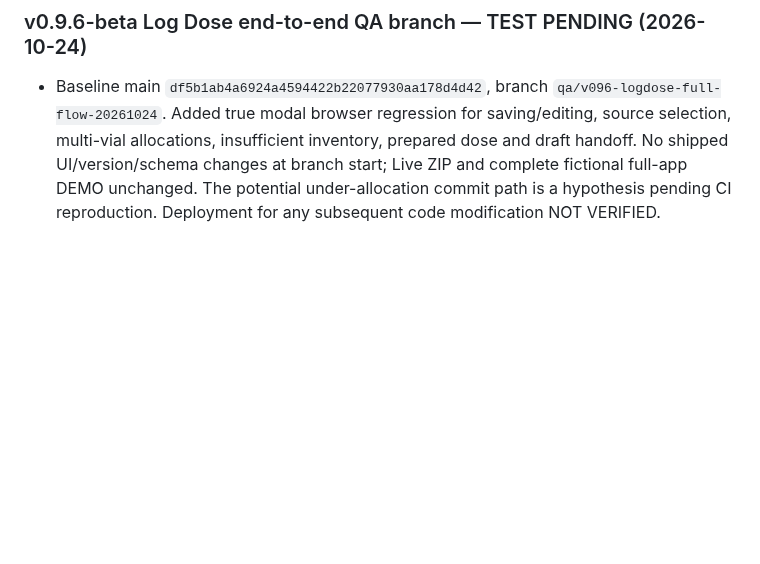
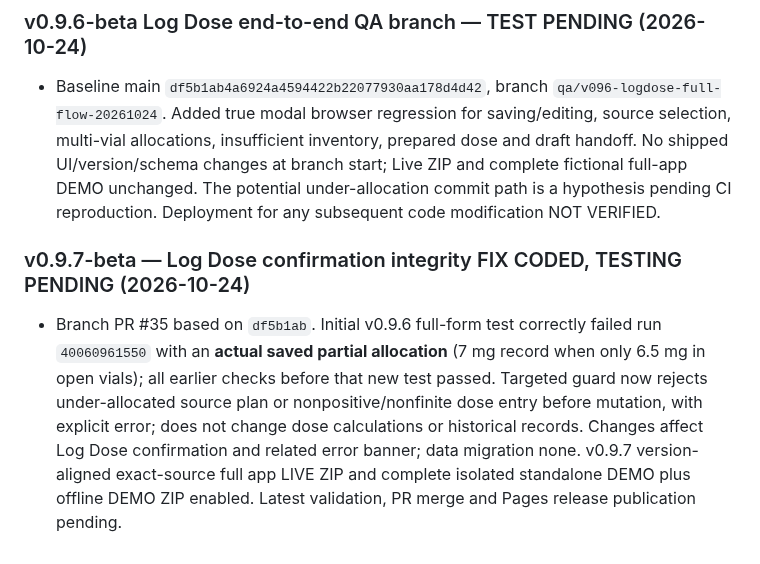
Before and after one commit to Deidrajw/Peptide-Tracker, a Markdown page: docs/continuity/RELEASE_HISTORY.md, the part around the change. Rendered like a GitHub page; blank space fills up the shorter version.

Commit message:
docs: record reproduced Log Dose data-integrity defect and v0.9.7 fix gates

```diff
--- a/docs/continuity/RELEASE_HISTORY.md
+++ b/docs/continuity/RELEASE_HISTORY.md
@@ -156,3 +156,6 @@
 
 ### v0.9.6-beta Log Dose end-to-end QA branch — TEST PENDING (2026-10-24)
 - Baseline main `df5b1ab4a6924a4594422b22077930aa178d4d42`, branch `qa/v096-logdose-full-flow-20261024`. Added true modal browser regression for saving/editing, source selection, multi-vial allocations, insufficient inventory, prepared dose and draft handoff. No shipped UI/version/schema changes at branch start; Live ZIP and complete fictional full-app DEMO unchanged. The potential under-allocation commit path is a hypothesis pending CI reproduction. Deployment for any subsequent code modification NOT VERIFIED.
+
+### v0.9.7-beta — Log Dose confirmation integrity FIX CODED, TESTING PENDING (2026-10-24)
+- Branch PR #35 based on `df5b1ab`. Initial v0.9.6 full-form test correctly failed run `40060961550` with an **actual saved partial allocation** (7 mg record when only 6.5 mg in open vials); all earlier checks before that new test passed. Targeted guard now rejects under-allocated source plan or nonpositive/nonfinite dose entry before mutation, with explicit error; does not change dose calculations or historical records. Changes affect Log Dose confirmation and related error banner; data migration none. v0.9.7 version-aligned exact-source full app LIVE ZIP and complete isolated standalone DEMO plus offline DEMO ZIP enabled. Latest validation, PR merge and Pages release publication pending.
```
